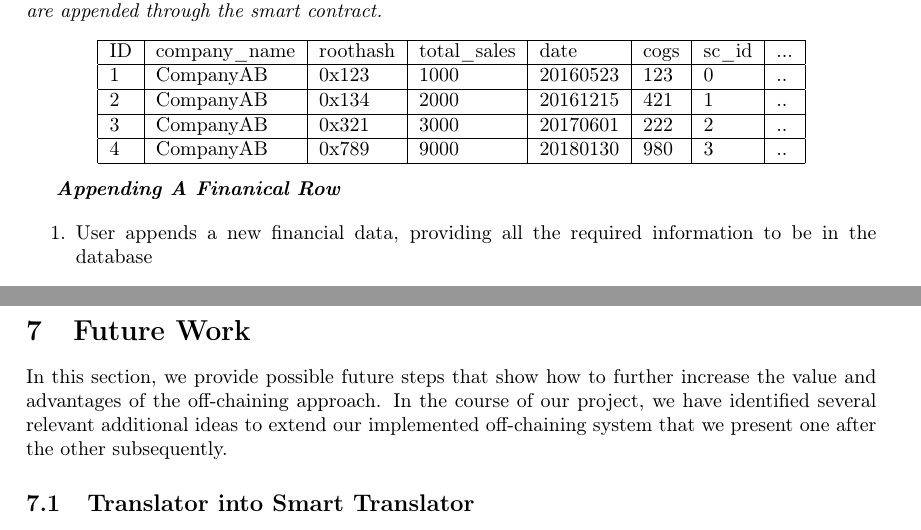
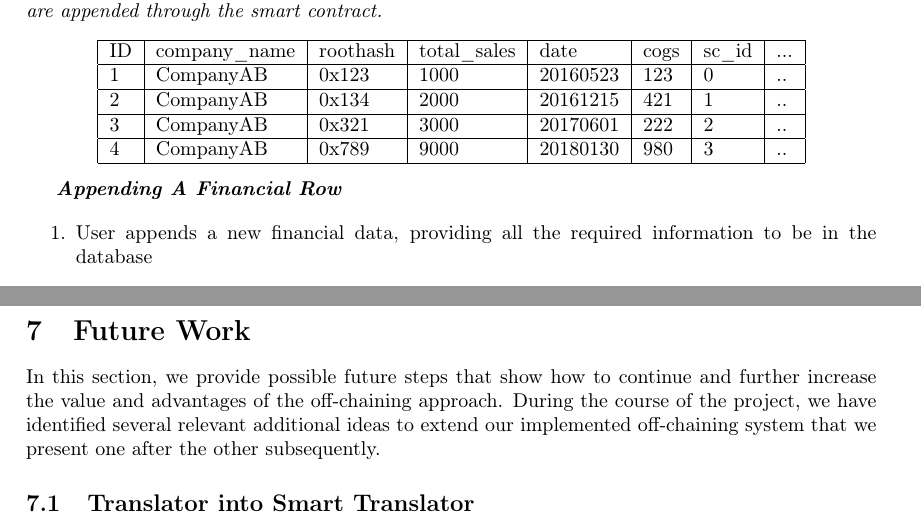
Before and after one commit to JacobEberhardt/offchainer, a LaTeX paper (documentation/main.tex, which reads documentation/sections/07_future_work.tex, documentation/sections/subsections/subsubsections/04033_use_case_financials.tex): two parts of pages 15 and 27 of 35, joined at a grey line, cut so that both start at the same text. Compiled offline with pdfLaTeX.

Commit message:
typo in use case financials

```diff
--- a/documentation/sections/07_future_work.tex
+++ b/documentation/sections/07_future_work.tex
@@ -1,6 +1,6 @@
 \section{Future Work} \label{sec:future_work}
 
-In this section, we provide possible future steps that show how to further increase the value and advantages of the off-chaining approach. In the course of our project, we have identified several relevant additional ideas to extend our implemented off-chaining system that we present one after the other subsequently.
+In this section, we provide possible future steps that show how to continue and further increase the value and advantages of the off-chaining approach. During the course of the project, we have identified several relevant additional ideas to extend our implemented off-chaining system that we present one after the other subsequently.
 
 \subsection{Translator into Smart Translator}
 The current implementation of the “Translator” is at its proof-of-concept stage. However we believe that the reasoning of extending the development of the translator, could become significantly useful and an interesting feature to have, since it can make a decision on whether off-chaining makes sense or not for a given smart contract. In addition to translating the original Smart Contract to its off-chained variant, a future implementation of the Translator could also generate the client-side application and database components that would be necessary for the overall system.
--- a/documentation/sections/subsections/subsubsections/04033_use_case_financials.tex
+++ b/documentation/sections/subsections/subsubsections/04033_use_case_financials.tex
@@ -110,7 +110,7 @@ This section describes the step-by-step actions between our client side applicat
 
 
 
-\textbf{\textit{Appending A Finanical Row}}
+\textbf{\textit{Appending A Financial Row}}
 
 \begin{figure}[h]%evtl:[t] [!htbp]
 \centering
```
